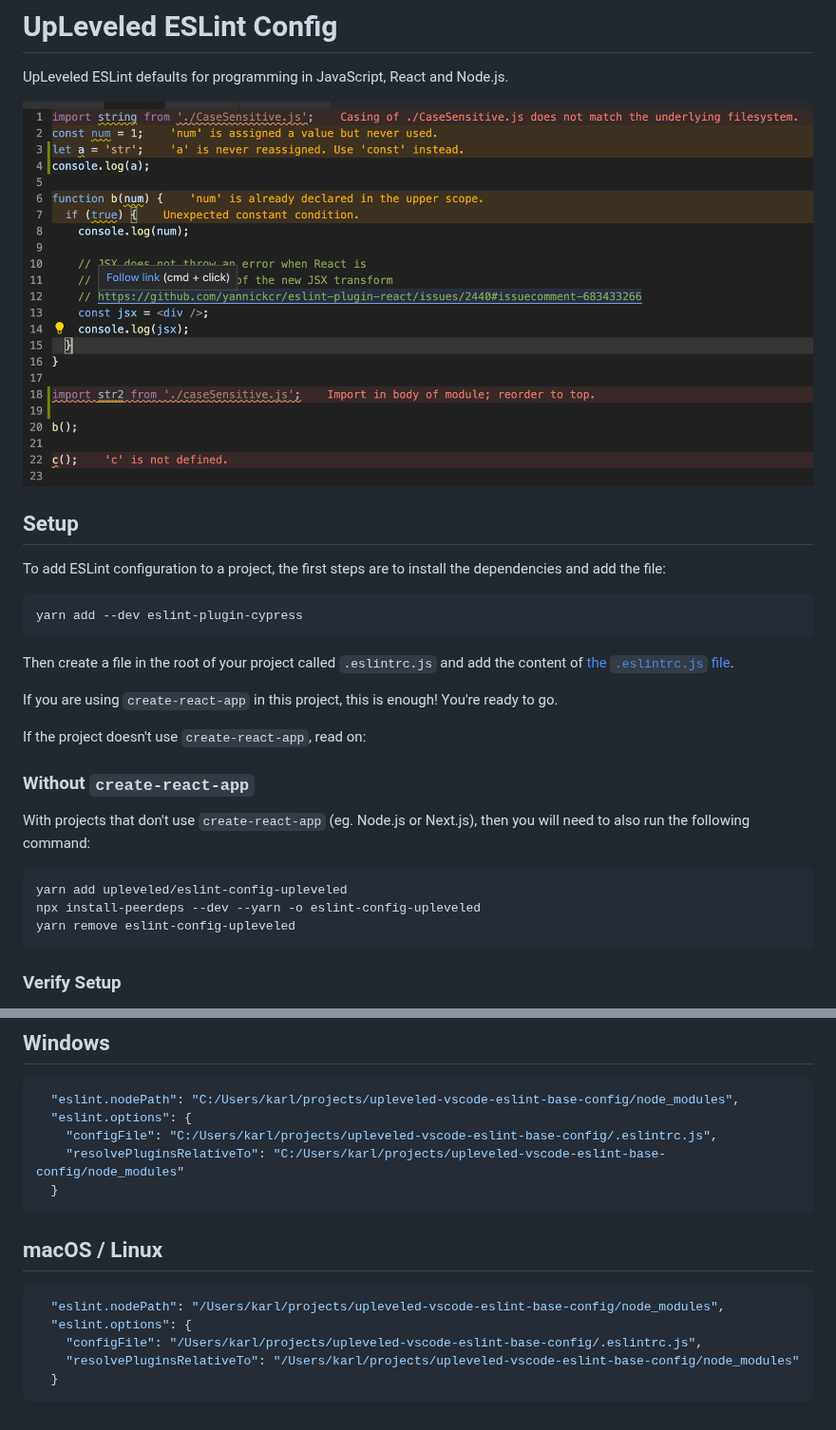
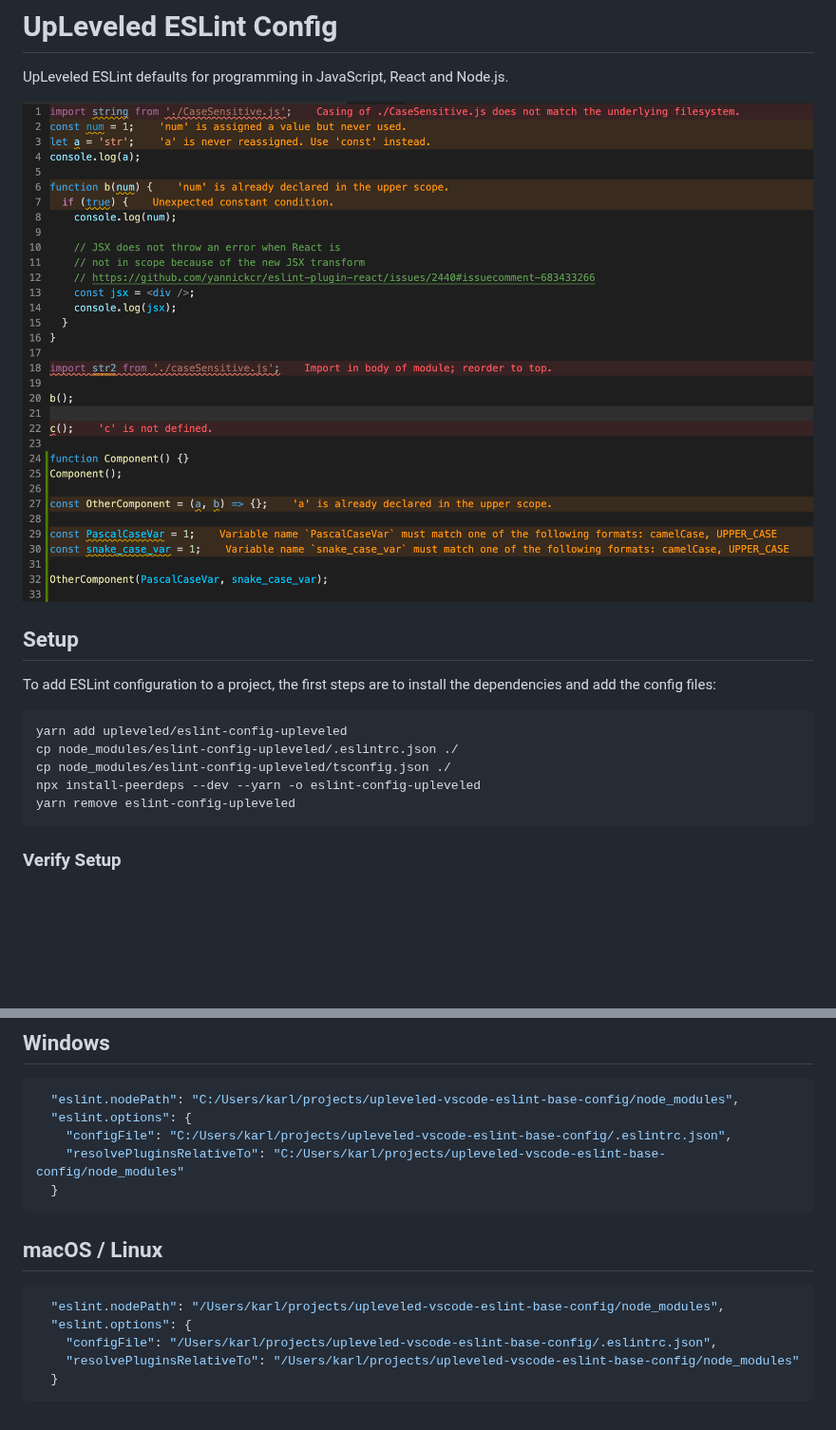
Before and after one commit to upleveled/eslint-config-upleveled, a Markdown page: readme.md, 2 parts joined by grey strips. Shown at 95% size. GitHub-like rendering; pictures changed too: screenshot.png; blank space fills up the shorter version.

Commit message:
Add naming conventions tests, simplify setup

````diff
--- a/readme.md
+++ b/readme.md
@@ -6,13 +6,41 @@ UpLeveled ESLint defaults for programming in JavaScript, React and Node.js.
 
 ## Setup
 
+To add ESLint configuration to a project, the first steps are to install the dependencies and add the config files:
+
+```sh
+yarn add upleveled/eslint-config-upleveled
+cp node_modules/eslint-config-upleveled/.eslintrc.json ./
+cp node_modules/eslint-config-upleveled/tsconfig.json ./
+npx install-peerdeps --dev --yarn -o eslint-config-upleveled
+yarn remove eslint-config-upleveled
+```
+
+<!--
+
+This has now been automated (probably can be removed):
+
+Create a file in the root of your project called `.eslintrc.json` and add the content of [the `.eslintrc.json` file](https://github.com/upleveled/upleveled-vscode-eslint-base-config/blob/main/.eslintrc.json).
+
+Lastly, create a file in the root of your project called `tsconfig.json` and add the content of [the `tsconfig.json` file](https://github.com/upleveled/upleveled-vscode-eslint-base-config/blob/main/tsconfig.json).
+
+-->
+
+<!--
+
+Old instructions
+
+FIXME: Remove? Or restore once create-react-app v4 is out (with ESLint 7)?
+
+## Setup
+
 To add ESLint configuration to a project, the first steps are to install the dependencies and add the file:
 
 ```sh
-yarn add --dev eslint-plugin-cypress
+yarn add --dev eslint-plugin-cypress eslint-config-react-app @typescript-eslint/parser
 ```
 
-Then create a file in the root of your project called `.eslintrc.js` and add the content of [the `.eslintrc.js` file](https://github.com/upleveled/upleveled-vscode-eslint-base-config/blob/main/.eslintrc.js).
+Then create a file in the root of your project called `.eslintrc.json` and add the content of [the `.eslintrc.json` file](https://github.com/upleveled/upleveled-vscode-eslint-base-config/blob/main/.eslintrc.json).
 
 If you are using `create-react-app` in this project, this is enough! You're ready to go.
 
@@ -26,13 +54,15 @@ With projects that don't use `create-react-app` (eg. Node.js or Next.js), then y
   TODO: Fix this installation command when new CRA version comes out
   eg. npx install-peerdeps --dev --yarn eslint-config-react-app
   Ref: https://github.com/facebook/create-react-app/pull/9434#issuecomment-696566848
--->
+->
 
 ```sh
 yarn add upleveled/eslint-config-upleveled
 npx install-peerdeps --dev --yarn -o eslint-config-upleveled
 yarn remove eslint-config-upleveled
 ```
+
+-->
 
 ### Verify Setup
 
@@ -55,7 +85,7 @@ If you would like to use the UpLeveled VS Code ESLint base configuration:
 ```json
   "eslint.nodePath": "C:/Users/karl/projects/upleveled-vscode-eslint-base-config/node_modules",
   "eslint.options": {
-    "configFile": "C:/Users/karl/projects/upleveled-vscode-eslint-base-config/.eslintrc.js",
+    "configFile": "C:/Users/karl/projects/upleveled-vscode-eslint-base-config/.eslintrc.json",
     "resolvePluginsRelativeTo": "C:/Users/karl/projects/upleveled-vscode-eslint-base-config/node_modules"
   }
 ```
@@ -65,7 +95,7 @@ If you would like to use the UpLeveled VS Code ESLint base configuration:
 ```json
   "eslint.nodePath": "/Users/karl/projects/upleveled-vscode-eslint-base-config/node_modules",
   "eslint.options": {
-    "configFile": "/Users/karl/projects/upleveled-vscode-eslint-base-config/.eslintrc.js",
+    "configFile": "/Users/karl/projects/upleveled-vscode-eslint-base-config/.eslintrc.json",
     "resolvePluginsRelativeTo": "/Users/karl/projects/upleveled-vscode-eslint-base-config/node_modules"
   }
 ```
````
Also changed, not shown: 6 other files.
